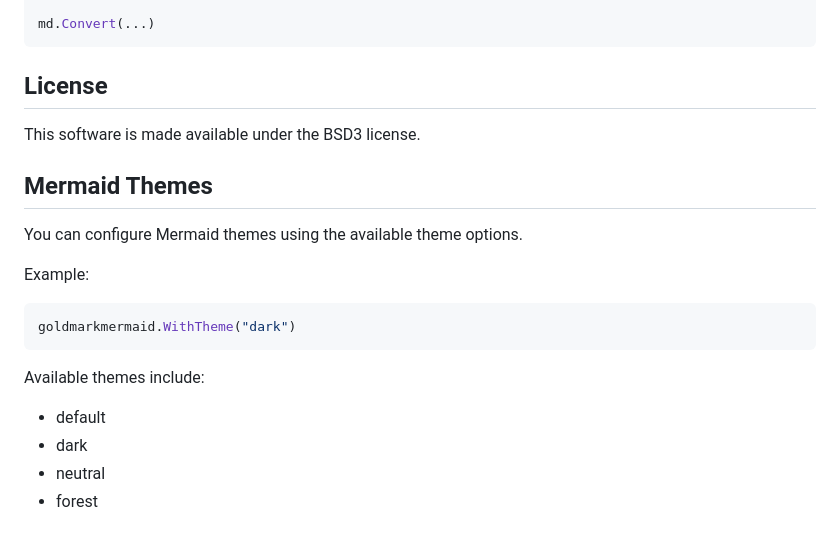
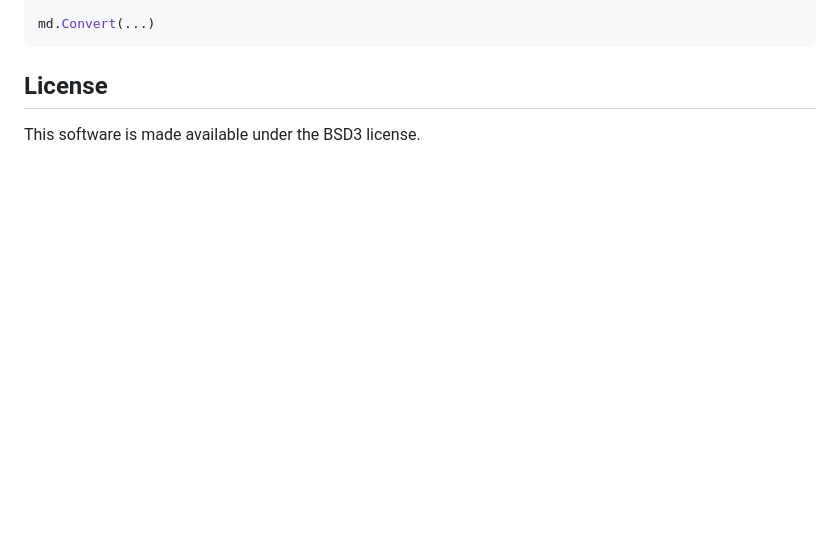
Before and after one commit to abhinav/goldmark-mermaid, a Markdown page: README.md, the part around the change. GitHub-like rendering; blank space fills up the shorter version.

````diff
--- a/README.md
+++ b/README.md
@@ -190,20 +190,3 @@ md.Convert(...)
 ## License
 
 This software is made available under the BSD3 license.
-
-## Mermaid Themes
-
-You can configure Mermaid themes using the available theme options.
-
-Example:
-
-```go
-goldmarkmermaid.WithTheme("dark")
-```
-
-Available themes include:
-
-- default
-- dark
-- neutral
-- forest
````
